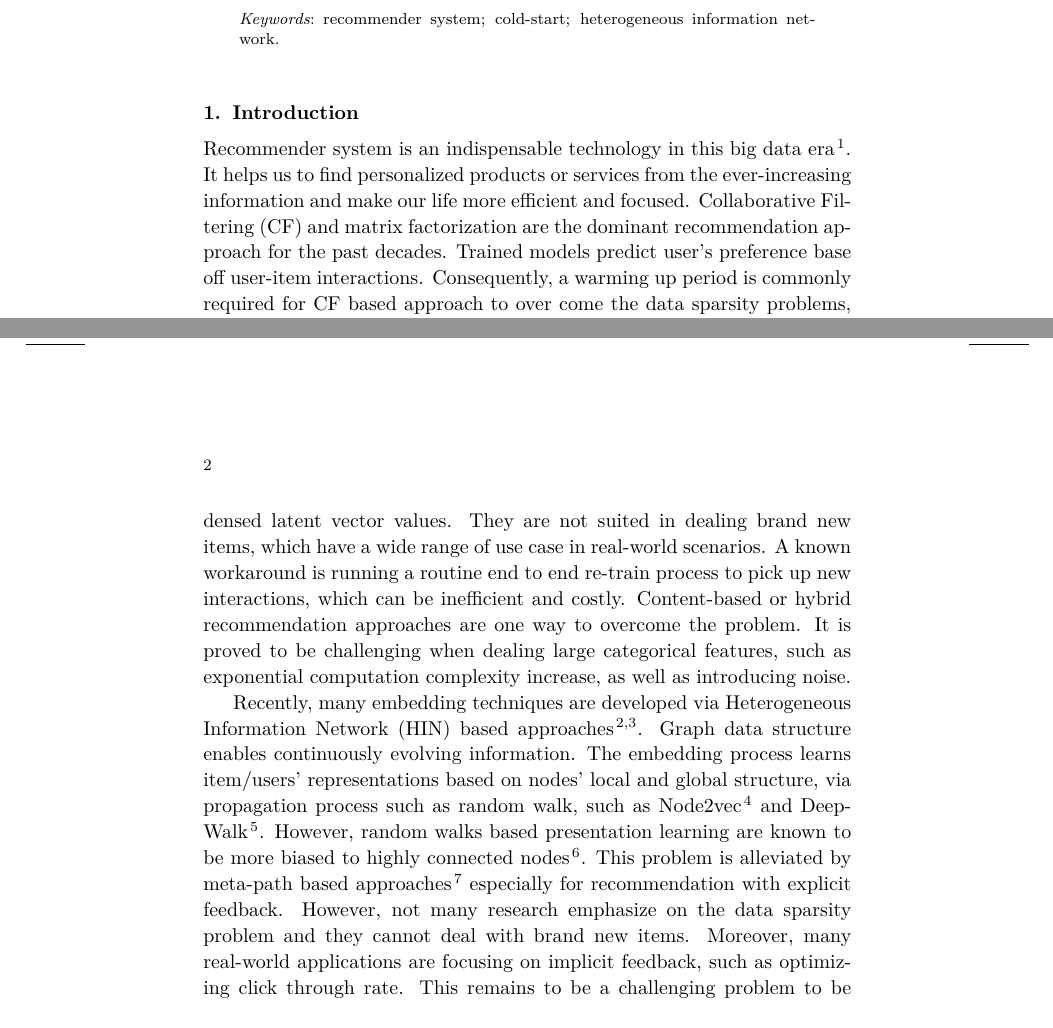
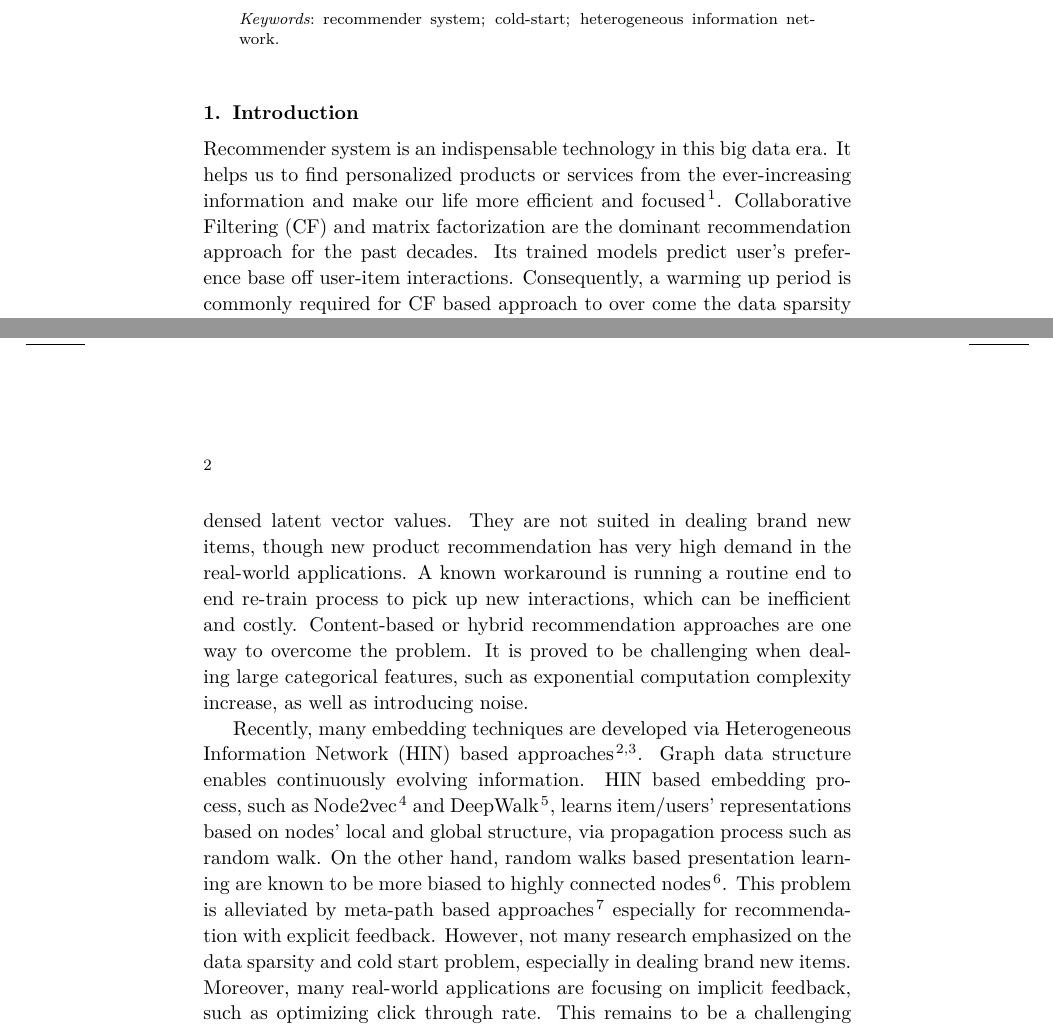
Before and after one commit to zdjohn/MPVRec, a LaTeX document (main.tex, which reads section_1_introduction.tex): two parts of pages 1 and 2 of 9, joined at a grey line, cut so that both start at the same text. Compiled offline with pdfLaTeX.

Commit message:
update ref

```diff
--- a/section_1_introduction.tex
+++ b/section_1_introduction.tex
@@ -1,11 +1,11 @@
 %!TEX root = ./main.tex
 \section{Introduction}
 
-Recommender system is an indispensable technology in this big data era \cite{lu2015recommender}. It helps us to find personalized products or services from the ever-increasing information and make our life more efficient and focused. Collaborative Filtering (CF) and matrix factorization are the dominant recommendation approach for the past decades. Trained models predict user's preference base off user-item interactions. Consequently, a warming up period is commonly required for CF based approach to over come the data sparsity problems, by accumulating interactions records.
+Recommender system is an indispensable technology in this big data era. It helps us to find personalized products or services from the ever-increasing information and make our life more efficient and focused \cite{lu2015recommender}. Collaborative Filtering (CF) and matrix factorization are the dominant recommendation approach for the past decades. Its trained models predict user's preference base off user-item interactions. Consequently, a warming up period is commonly required for CF based approach to over come the data sparsity problems, by accumulating interactions records.
 
-In general, matrix factorization approach projects user/item features into a latent space, then calculate user-item similarity based on their condensed latent vector values. They are not suited in dealing brand new items, which have a wide range of use case in real-world scenarios. A known workaround is running a routine end to end re-train process to pick up new interactions, which can be inefficient and costly. Content-based or hybrid recommendation approaches are one way to overcome the problem. It is proved to be challenging when dealing large categorical features, such as exponential computation complexity increase, as well as introducing noise.
+In general, matrix factorization approach projects user/item features into a latent space, then calculate user-item similarity based on their condensed latent vector values. They are not suited in dealing brand new items, though new product recommendation has very high demand in the real-world applications. A known workaround is running a routine end to end re-train process to pick up new interactions, which can be inefficient and costly. Content-based or hybrid recommendation approaches are one way to overcome the problem. It is proved to be challenging when dealing large categorical features, such as exponential computation complexity increase, as well as introducing noise.
 
-Recently, many embedding techniques are developed via Heterogeneous Information Network (HIN) based approaches \cite{mao2016multirelational,wang2016member}. Graph data structure enables continuously evolving information. The embedding process learns item/users' representations based on nodes' local and global structure, via propagation process such as random walk, such as Node2vec \cite{grover2016node2vec} and DeepWalk \cite{perozzi2014deepwalk}. However, random walks based presentation learning are known to be more biased to highly connected nodes \cite{sun2011pathsim}. This problem is alleviated by meta-path based approaches \cite{dong2017metapath2vec} especially for recommendation with explicit feedback. However, not many research emphasize on the data sparsity problem and they cannot deal with brand new items. Moreover, many real-world applications are focusing on implicit feedback, such as optimizing click through rate. This remains to be a challenging problem to be solved.
+Recently, many embedding techniques are developed via Heterogeneous Information Network (HIN) based approaches \cite{mao2016multirelational,wang2016member}. Graph data structure enables continuously evolving information. HIN based embedding process, such as Node2vec \cite{grover2016node2vec} and DeepWalk \cite{perozzi2014deepwalk}, learns item/users' representations based on nodes' local and global structure, via propagation process such as random walk. On the other hand, random walks based presentation learning are known to be more biased to highly connected nodes \cite{sun2011pathsim}. This problem is alleviated by meta-path based approaches \cite{dong2017metapath2vec} especially for recommendation with explicit feedback. However, not many research emphasized on the data sparsity and cold start problem, especially in dealing brand new items. Moreover, many real-world applications are focusing on implicit feedback, such as optimizing click through rate. This remains to be a challenging problem to be solved.
 
 In this paper we propose a Meta-path Embedding based Recommendation (MERec), a novel approach that utilizing meta-path based presentation learning on HIN, and with a primarily focus on solving the cold start recommendation problems. It is also designed to be adaptive to newly emerged data, so that recommendation could be made even there is no user-items interaction available. By translating domain experts relevancy rules into meta-path set, our approach allow a controlled random walk to reduce computation intensity and improve on end embedding result.
 
```
Also changed, not shown: section_3_methods.tex (+2 -2 lines), section_5_conclusion.tex (+1 -1 lines).
